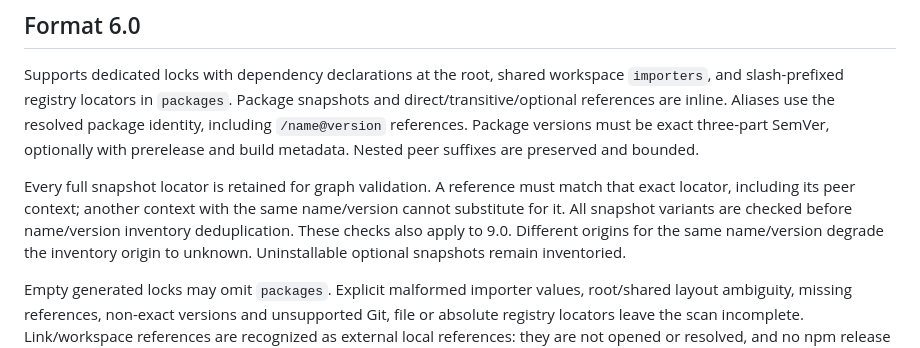
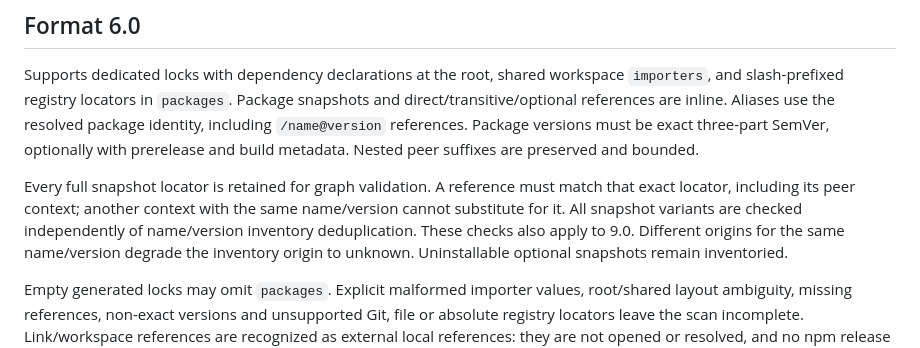
Before and after one commit to Lucioelpro22/github-security-agent, a Markdown page: docs/pnpm-lock.md, the part around the change. GitHub-like rendering.

Commit message:
docs: clarify peer graph validation and inventory deduplication

```diff
--- a/docs/pnpm-lock.md
+++ b/docs/pnpm-lock.md
@@ -17,7 +17,7 @@ and build metadata. Nested peer suffixes are preserved and bounded.
 Every full snapshot locator is retained for graph validation. A reference must
 match that exact locator, including its peer context; another context with the
 same name/version cannot substitute for it. All snapshot variants are checked
-before name/version inventory deduplication. These checks also apply to 9.0.
+independently of name/version inventory deduplication. These checks also apply to 9.0.
 Different origins for the same name/version degrade the inventory origin to
 unknown. Uninstallable optional snapshots remain inventoried.
 
```
